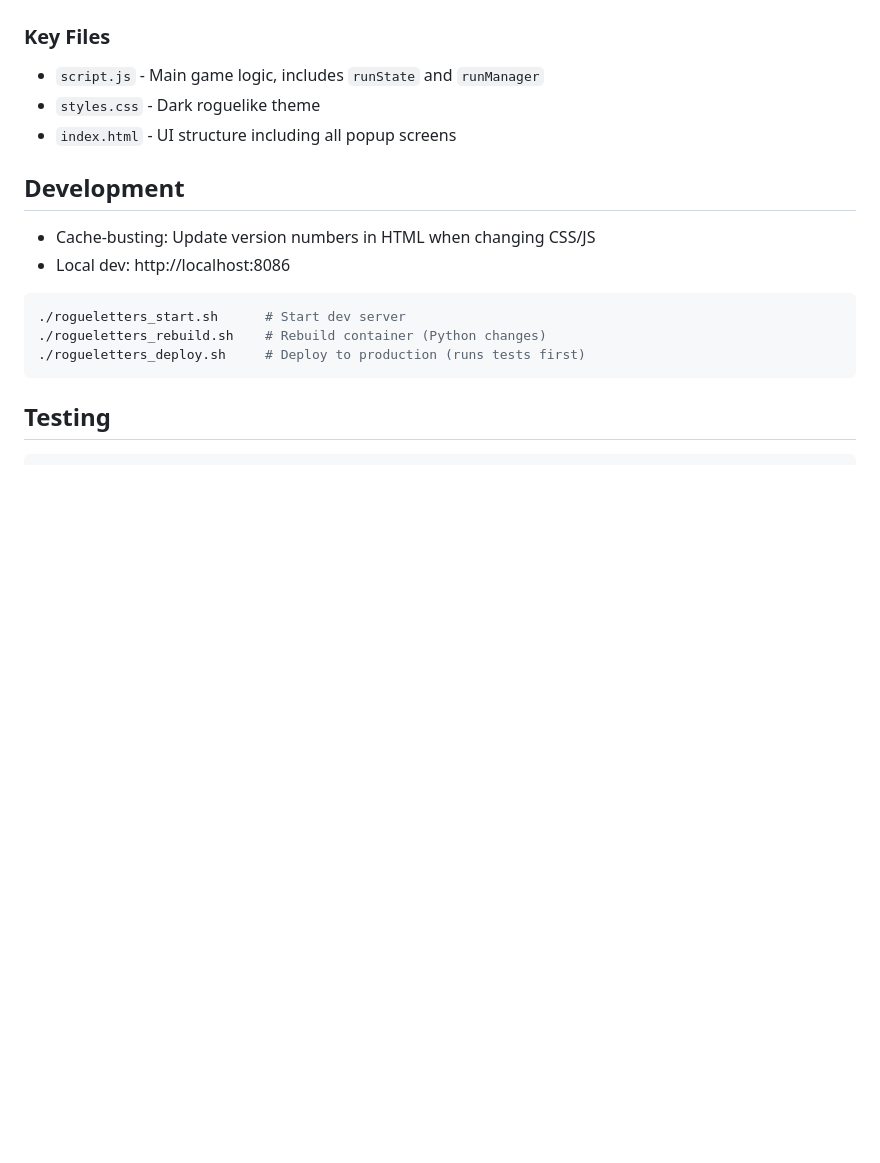
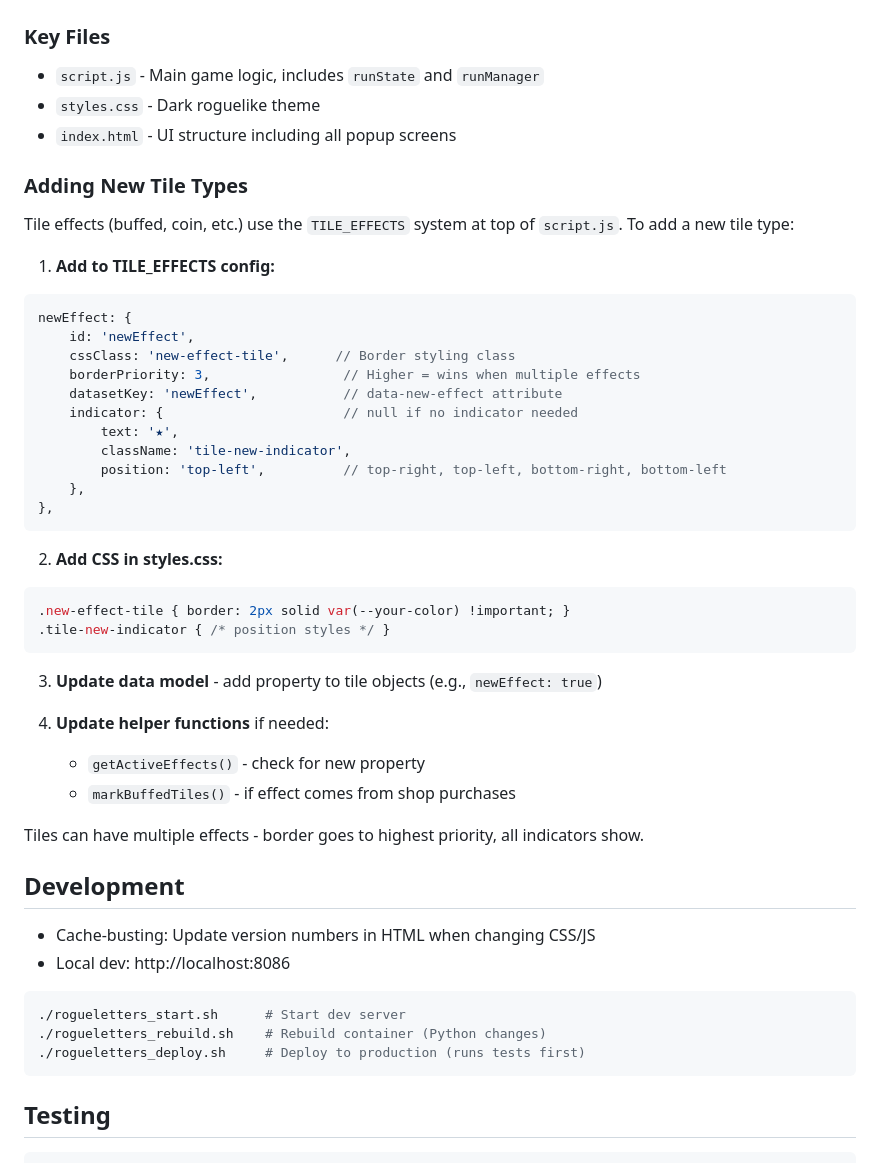
Before and after one commit to davebug/rogueletters, a Markdown page: CLAUDE.md, the part around the change. GitHub-like rendering; blank space fills up the shorter version.

Commit message:
docs: add tile effects system guide to CLAUDE.md

````diff
--- a/CLAUDE.md
+++ b/CLAUDE.md
@@ -29,6 +29,39 @@ Game > Set > Round > Turn
 - `script.js` - Main game logic, includes `runState` and `runManager`
 - `styles.css` - Dark roguelike theme
 - `index.html` - UI structure including all popup screens
+
+### Adding New Tile Types
+
+Tile effects (buffed, coin, etc.) use the `TILE_EFFECTS` system at top of `script.js`. To add a new tile type:
+
+1. **Add to TILE_EFFECTS config:**
+```javascript
+newEffect: {
+    id: 'newEffect',
+    cssClass: 'new-effect-tile',      // Border styling class
+    borderPriority: 3,                 // Higher = wins when multiple effects
+    datasetKey: 'newEffect',           // data-new-effect attribute
+    indicator: {                       // null if no indicator needed
+        text: '★',
+        className: 'tile-new-indicator',
+        position: 'top-left',          // top-right, top-left, bottom-right, bottom-left
+    },
+},
+```
+
+2. **Add CSS in styles.css:**
+```css
+.new-effect-tile { border: 2px solid var(--your-color) !important; }
+.tile-new-indicator { /* position styles */ }
+```
+
+3. **Update data model** - add property to tile objects (e.g., `newEffect: true`)
+
+4. **Update helper functions** if needed:
+   - `getActiveEffects()` - check for new property
+   - `markBuffedTiles()` - if effect comes from shop purchases
+
+Tiles can have multiple effects - border goes to highest priority, all indicators show.
 
 ## Development
 
````
